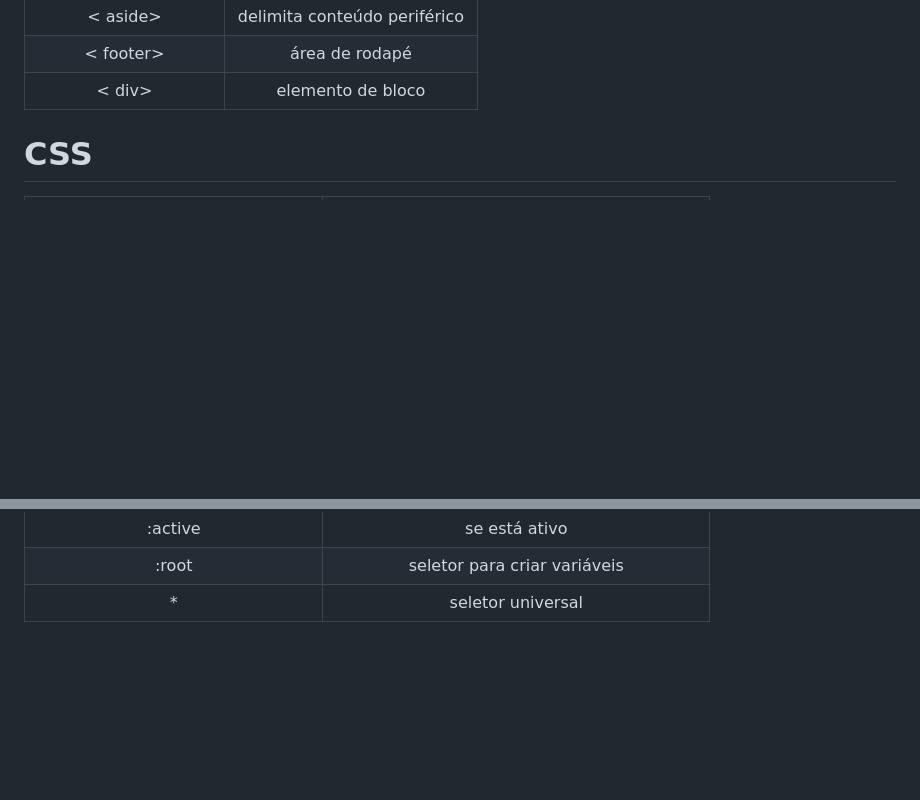
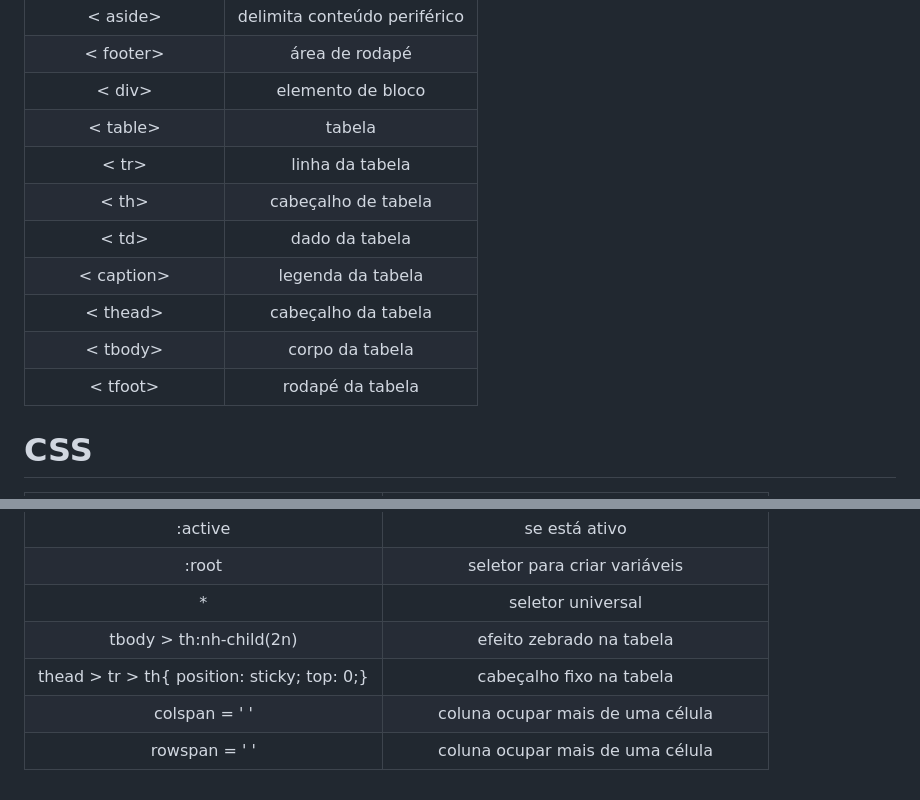
Before and after one commit to vanessacezarn/html-css, a Markdown page: anotacoes.md, 2 parts joined by grey strips. Rendered like a GitHub page; blank space fills up the shorter version.

Commit message:
Add HTML table elements and CSS properties

```diff
--- a/anotacoes.md
+++ b/anotacoes.md
@@ -36,6 +36,15 @@
 | < aside>  | delimita conteúdo periférico|
 | < footer> | área de rodapé     |
 | < div>    | elemento de bloco  |
+| < table>  | tabela             |
+| < tr>     | linha da tabela    |
+| < th>     | cabeçalho de tabela|
+| < td>     | dado da tabela|
+| < caption>| legenda da tabela|
+| < thead>  | cabeçalho da tabela |
+| < tbody>  |   corpo da tabela|
+| < tfoot>  | rodapé da tabela
+
 
 
 # CSS
@@ -92,3 +101,7 @@
 | :active  | se está ativo      |
 |:root | seletor para criar variáveis|
 | *    | seletor universal      |
+| tbody > th:nh-child(2n) |efeito zebrado na tabela|
+|thead > tr > th{ position: sticky; top: 0;} | cabeçalho fixo na tabela|
+|colspan = ' '| coluna ocupar mais de uma célula|
+|rowspan = ' '| coluna ocupar mais de uma célula|
```
